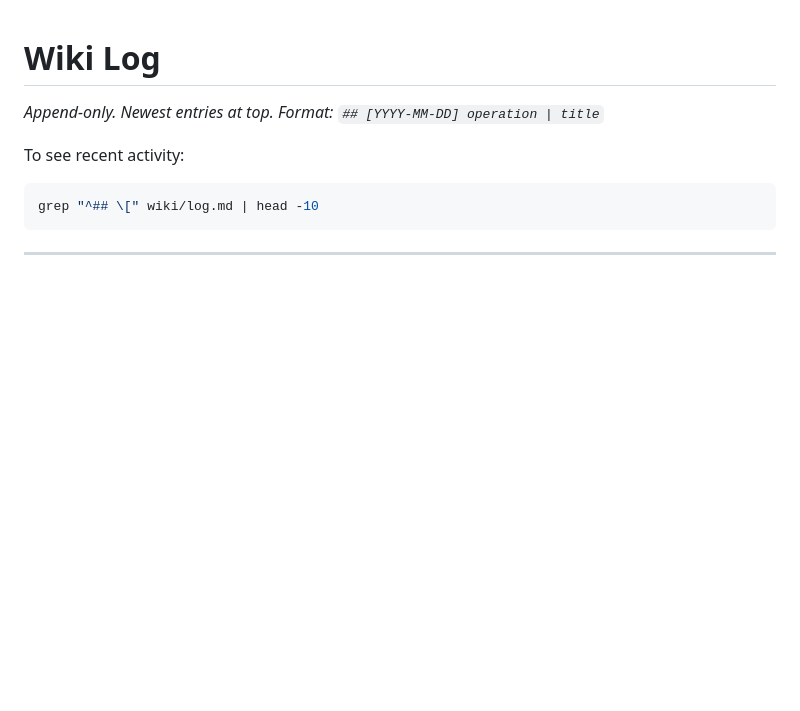
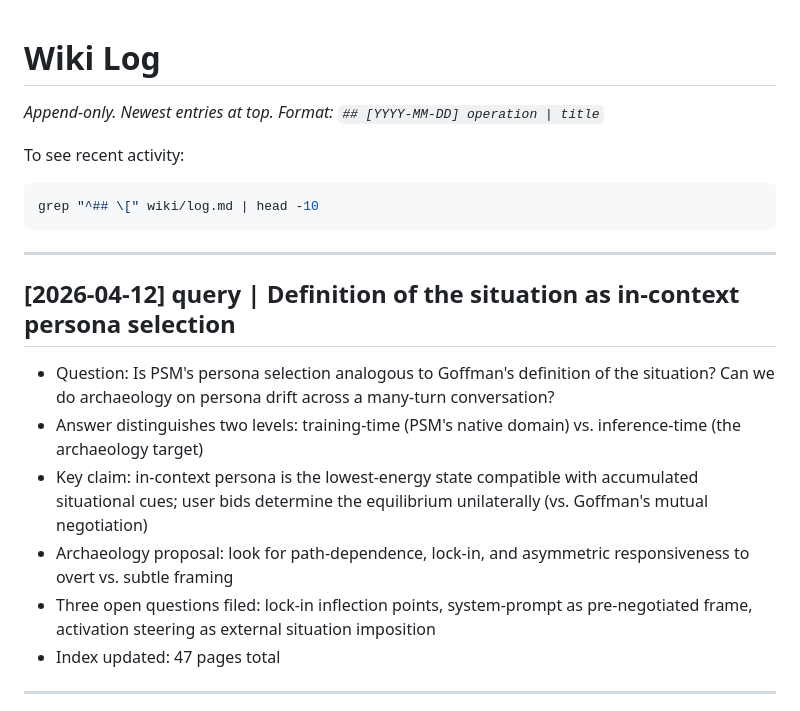
Before and after one commit to djjr/roles-and-personas, a Markdown page: wiki/log.md, the part around the change. GitHub-like rendering; blank space fills up the shorter version.

Commit message:
query: definition-of-situation as in-context persona selection

````diff
--- a/wiki/log.md
+++ b/wiki/log.md
@@ -5,6 +5,16 @@ To see recent activity:
 ```bash
 grep "^## \[" wiki/log.md | head -10
 ```
+
+---
+
+## [2026-04-12] query | Definition of the situation as in-context persona selection
+- Question: Is PSM's persona selection analogous to Goffman's definition of the situation? Can we do archaeology on persona drift across a many-turn conversation?
+- Answer distinguishes two levels: training-time (PSM's native domain) vs. inference-time (the archaeology target)
+- Key claim: in-context persona is the lowest-energy state compatible with accumulated situational cues; user bids determine the equilibrium unilaterally (vs. Goffman's mutual negotiation)
+- Archaeology proposal: look for path-dependence, lock-in, and asymmetric responsiveness to overt vs. subtle framing
+- Three open questions filed: lock-in inflection points, system-prompt as pre-negotiated frame, activation steering as external situation imposition
+- Index updated: 47 pages total
 
 ---
 
````
Also changed, not shown: wiki/index.md (+2 -2 lines), wiki/queries/definition-of-situation-as-in-context-persona-selection.md (added, +63 -0 lines).
